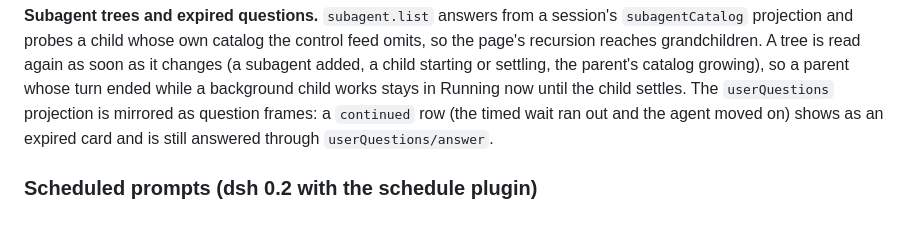
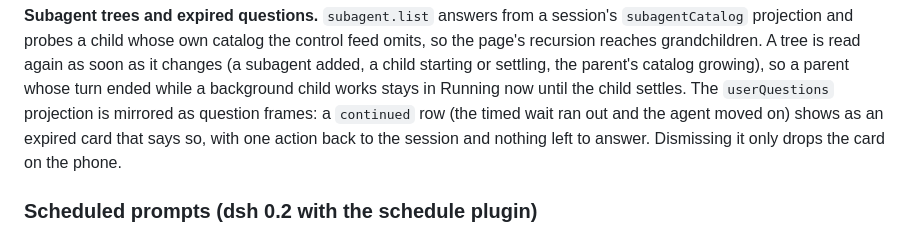
Before and after one commit to Matthew3957/dsh-rc, a Markdown page: README.md, the part around one of its changes. Drawn GitHub-style.

```diff
--- a/README.md
+++ b/README.md
@@ -363,8 +365,9 @@ calls `job/kill`. There is no `job/kill` in the older API, so the stop control i
 page's recursion reaches grandchildren. A tree is read again as soon as it changes (a subagent
 added, a child starting or settling, the parent's catalog growing), so a parent whose turn ended
 while a background child works stays in Running now until the child settles. The `userQuestions`
-projection is mirrored as question frames: a `continued` row (the timed wait ran out and the agent moved on) shows as an expired
-card and is still answered through `userQuestions/answer`.
+projection is mirrored as question frames: a `continued` row (the timed wait ran out and the agent
+moved on) shows as an expired card that says so, with one action back to the session and nothing
+left to answer. Dismissing it only drops the card on the phone.
 
 ### Scheduled prompts (dsh 0.2 with the schedule plugin)
 
```
Also changed, not shown: other parts of README.md (+12 -9 lines), docs/screenshots/approval.png, docs/screenshots/chat.png, docs/screenshots/diff.png, docs/screenshots/plan.png, docs/screenshots/summary.png, 6 other files.
